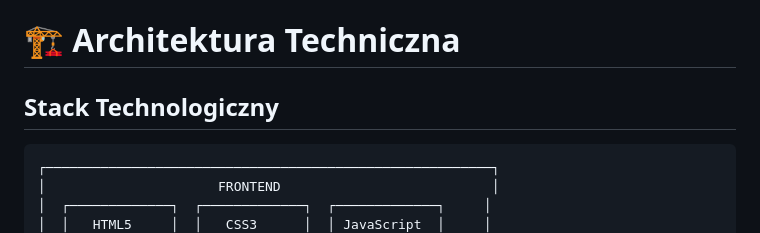
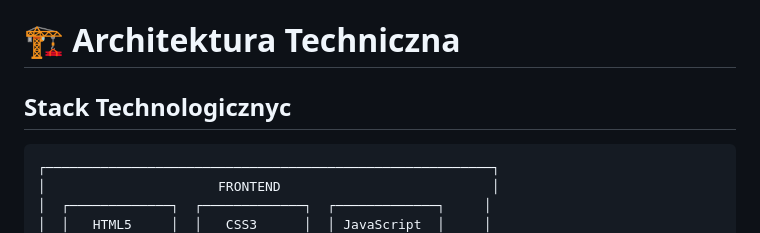
Before and after one commit to prx2137/venue, a Markdown page: docs/ARCHITECTURE.md, the part around the change. Rendered like a GitHub page.

Commit message:
Alpha 4.2.0

````diff
--- a/docs/ARCHITECTURE.md
+++ b/docs/ARCHITECTURE.md
@@ -1,6 +1,6 @@
 # 🏗️ Architektura Techniczna
 
-## Stack Technologiczny
+## Stack Technologicznyc
 
 ```
 ┌─────────────────────────────────────────────────────────┐
````
